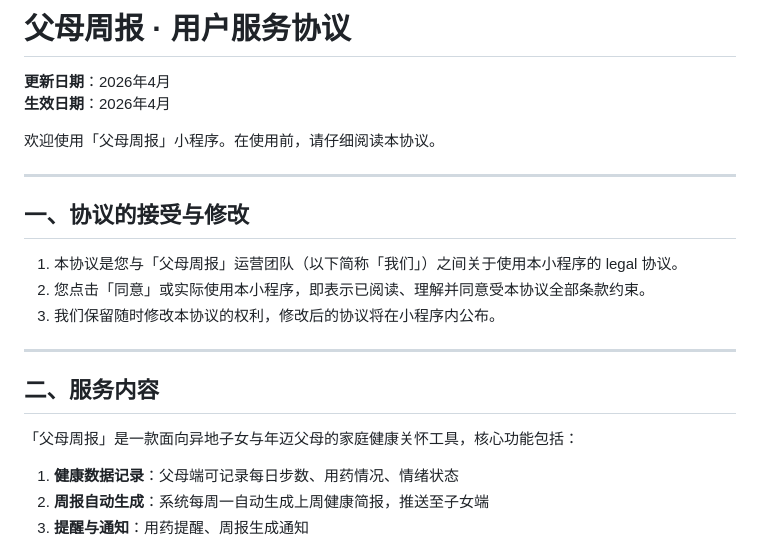
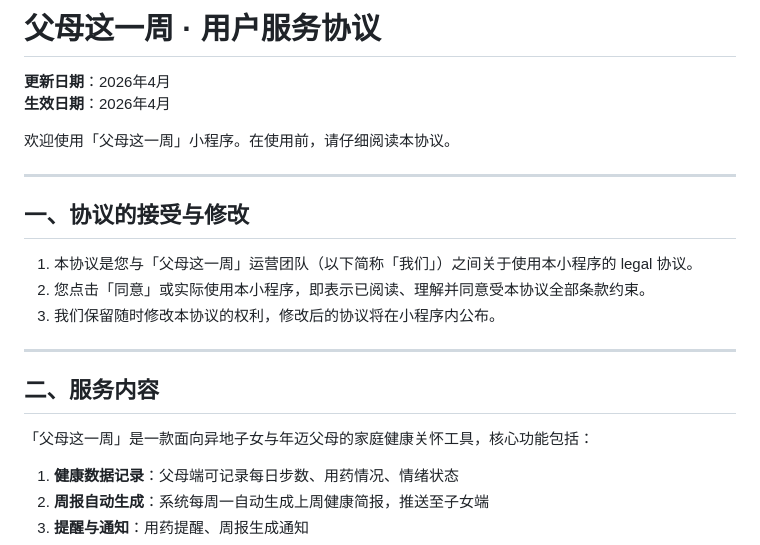
Before and after one commit to aitogether/parents-weekly-briefing, a Markdown page: docs/user-agreement.md, the part around the change. Drawn GitHub-style.

Commit message:
docs: rename in user agreement

```diff
--- a/docs/user-agreement.md
+++ b/docs/user-agreement.md
@@ -1,15 +1,15 @@
-# 父母周报 · 用户服务协议
+# 父母这一周 · 用户服务协议
 
 **更新日期**：2026年4月
 **生效日期**：2026年4月
 
-欢迎使用「父母周报」小程序。在使用前，请仔细阅读本协议。
+欢迎使用「父母这一周」小程序。在使用前，请仔细阅读本协议。
 
 ---
 
 ## 一、协议的接受与修改
 
-1. 本协议是您与「父母周报」运营团队（以下简称「我们」）之间关于使用本小程序的 legal 协议。
+1. 本协议是您与「父母这一周」运营团队（以下简称「我们」）之间关于使用本小程序的 legal 协议。
 2. 您点击「同意」或实际使用本小程序，即表示已阅读、理解并同意受本协议全部条款约束。
 3. 我们保留随时修改本协议的权利，修改后的协议将在小程序内公布。
 
@@ -17,7 +17,7 @@
 
 ## 二、服务内容
 
-「父母周报」是一款面向异地子女与年迈父母的家庭健康关怀工具，核心功能包括：
+「父母这一周」是一款面向异地子女与年迈父母的家庭健康关怀工具，核心功能包括：
 
 1. **健康数据记录**：父母端可记录每日步数、用药情况、情绪状态
 2. **周报自动生成**：系统每周一自动生成上周健康简报，推送至子女端
```
